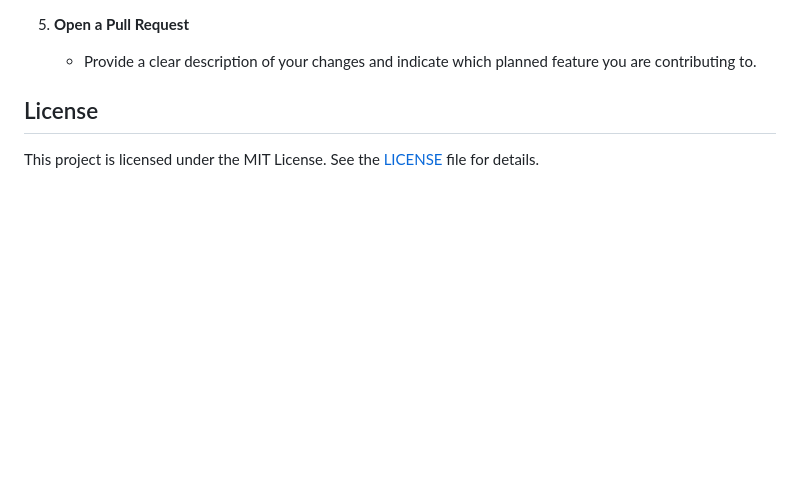
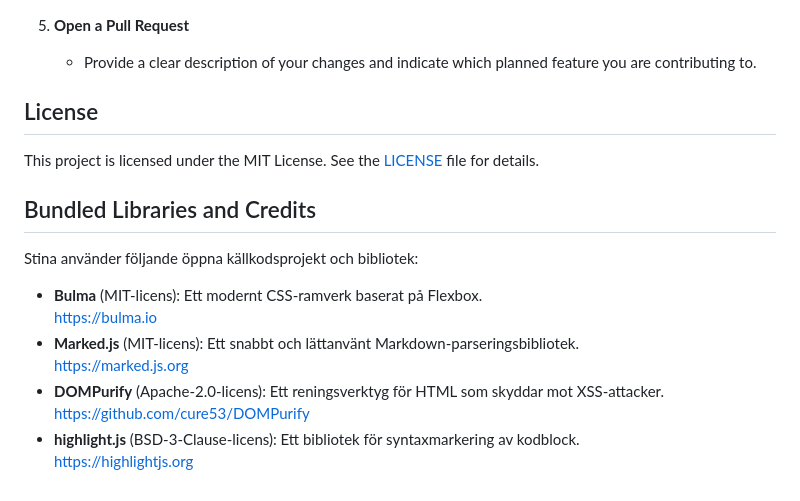
Before and after one commit to aerugo/stina, a Markdown page: README.md, the part around the change. Drawn GitHub-style; blank space fills up the shorter version.

Commit message:
docs: Add acknowledgment section for bundled libraries in README.md

```diff
--- a/README.md
+++ b/README.md
@@ -466,3 +466,16 @@ Contributions are welcome! We are eager to collaborate with the community to imp
 ## License
 
 This project is licensed under the MIT License. See the [LICENSE](LICENSE) file for details.
+
+## Bundled Libraries and Credits
+
+Stina använder följande öppna källkodsprojekt och bibliotek:
+
+- **Bulma** (MIT-licens): Ett modernt CSS-ramverk baserat på Flexbox.
+  [https://bulma.io](https://bulma.io)
+- **Marked.js** (MIT-licens): Ett snabbt och lättanvänt Markdown-parseringsbibliotek.
+  [https://marked.js.org](https://marked.js.org)
+- **DOMPurify** (Apache-2.0-licens): Ett reningsverktyg för HTML som skyddar mot XSS-attacker.
+  [https://github.com/cure53/DOMPurify](https://github.com/cure53/DOMPurify)
+- **highlight.js** (BSD-3-Clause-licens): Ett bibliotek för syntaxmarkering av kodblock.
+  [https://highlightjs.org](https://highlightjs.org)
```
